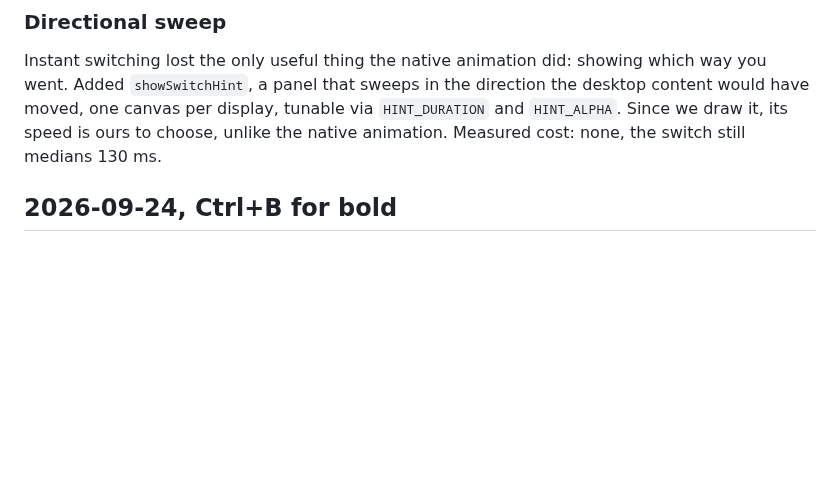
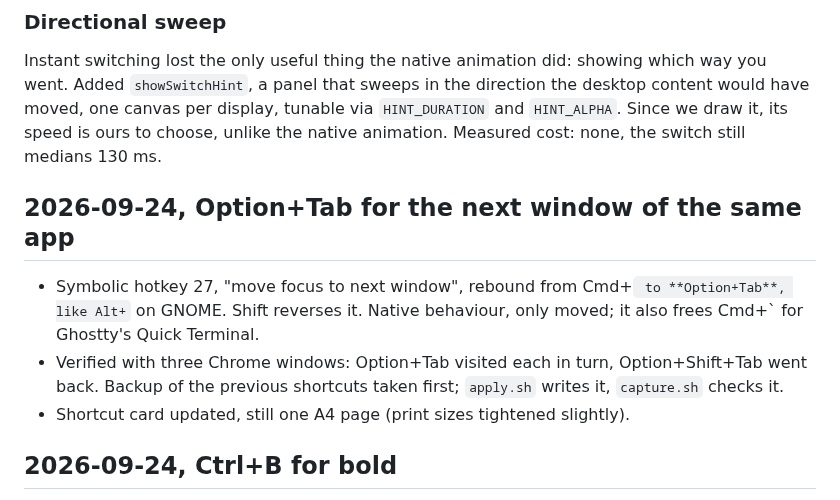
Before and after one commit to yupipi93/mac-muscle-memory, a Markdown page: CHANGELOG.md, the part around the change. Rendered like a GitHub page; blank space fills up the shorter version.

```diff
--- a/CHANGELOG.md
+++ b/CHANGELOG.md
@@ -87,6 +87,15 @@ went. Added `showSwitchHint`, a panel that sweeps in the direction the desktop c
 have moved, one canvas per display, tunable via `HINT_DURATION` and `HINT_ALPHA`. Since we
 draw it, its speed is ours to choose, unlike the native animation. Measured cost: none, the
 switch still medians 130 ms.
+
+## 2026-09-24, Option+Tab for the next window of the same app
+
+- Symbolic hotkey 27, "move focus to next window", rebound from Cmd+` to **Option+Tab**, like
+  Alt+` on GNOME. Shift reverses it. Native behaviour, only moved; it also frees Cmd+` for
+  Ghostty's Quick Terminal.
+- Verified with three Chrome windows: Option+Tab visited each in turn, Option+Shift+Tab went
+  back. Backup of the previous shortcuts taken first; `apply.sh` writes it, `capture.sh` checks it.
+- Shortcut card updated, still one A4 page (print sizes tightened slightly).
 
 ## 2026-09-24, Ctrl+B for bold
 
```
Also changed, not shown: README.md (+1 -0 lines), docs/settings.md (+14 -0 lines), docs/images/shortcut-card.png, 3 other files.
